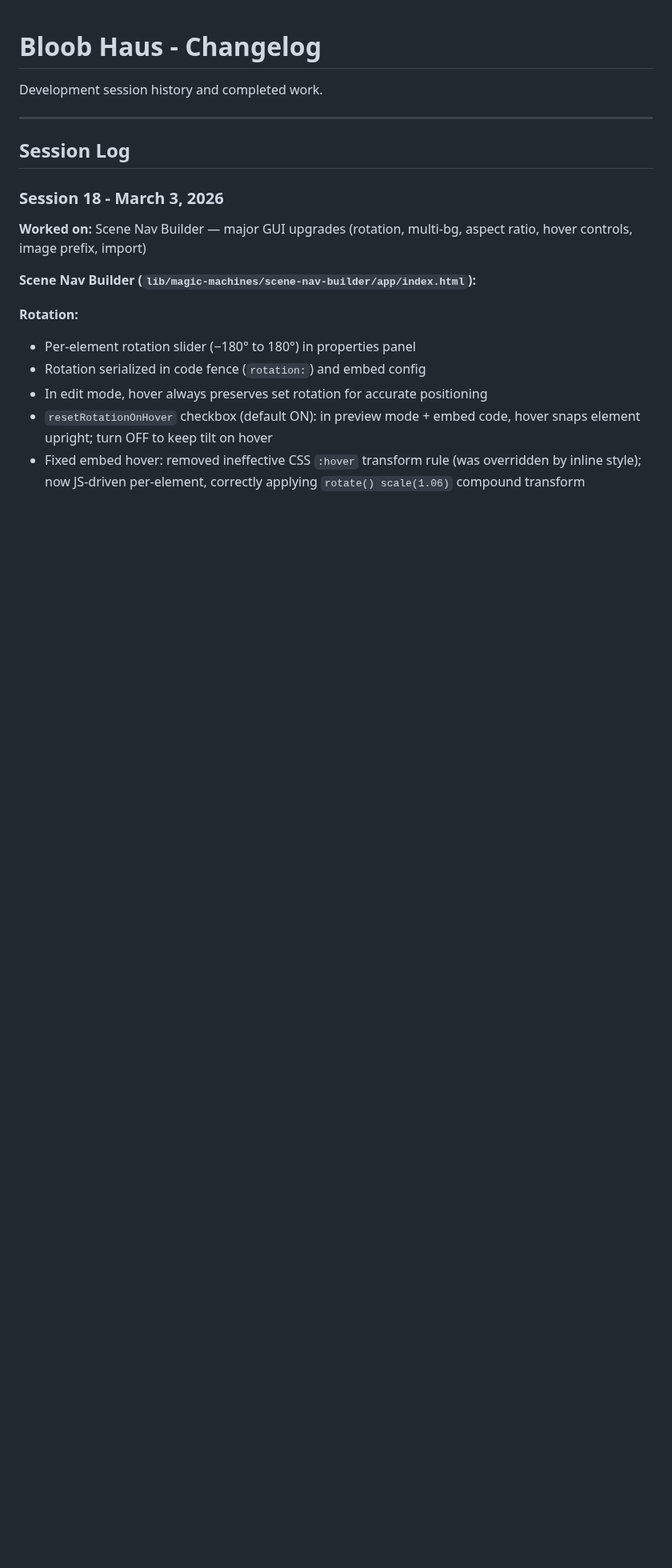
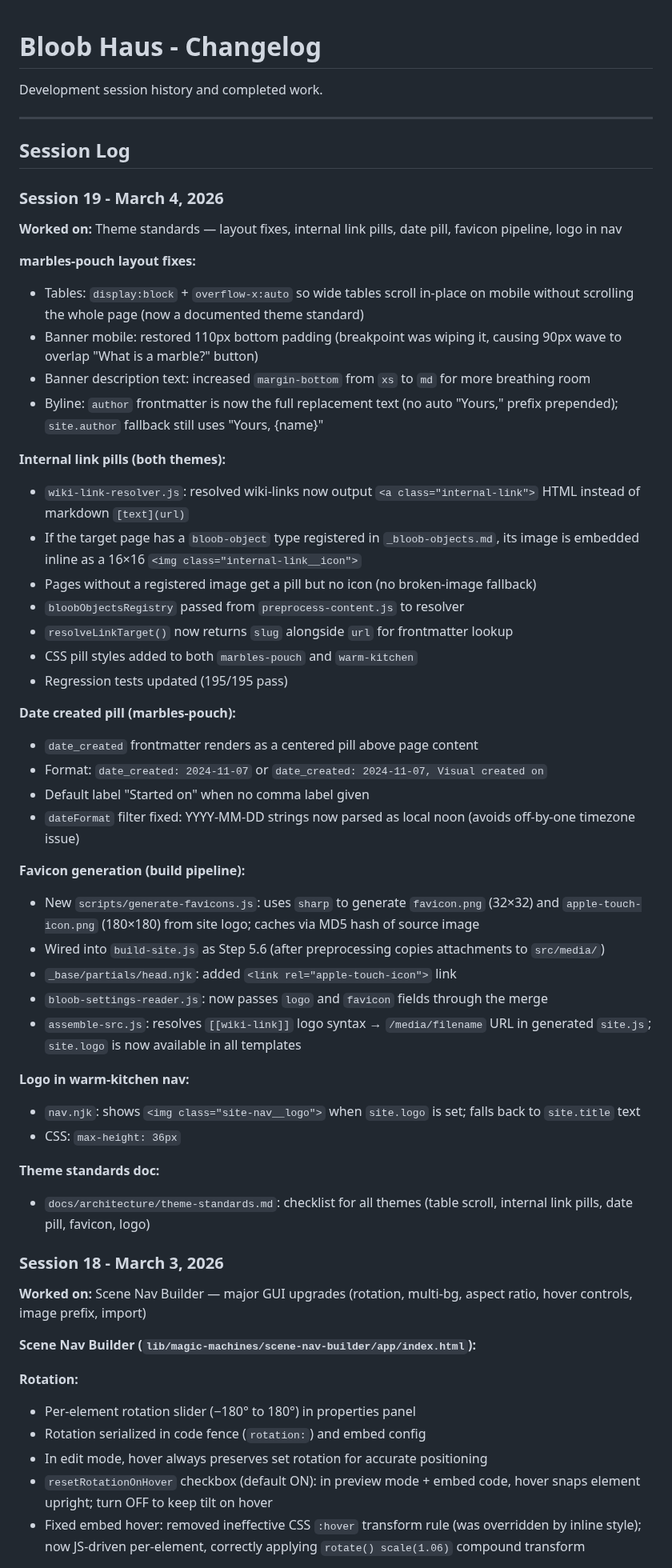
Before and after one commit to LSanten/bloob-haus-webapp, a Markdown page: docs/CHANGELOG.md, the part around the change. Shown at 80% size. GitHub-like rendering; blank space fills up the shorter version.

Commit message:
docs(changelog): session 19 — theme standards, link pills, date pill, favicon
Co-Authored-By: Claude Sonnet 4.6 <noreply@anthropic.com>

```diff
--- a/docs/CHANGELOG.md
+++ b/docs/CHANGELOG.md
@@ -5,6 +5,44 @@ Development session history and completed work.
 ---
 
 ## Session Log
+
+### Session 19 - March 4, 2026
+**Worked on:** Theme standards — layout fixes, internal link pills, date pill, favicon pipeline, logo in nav
+
+**marbles-pouch layout fixes:**
+- Tables: `display:block` + `overflow-x:auto` so wide tables scroll in-place on mobile without scrolling the whole page (now a documented theme standard)
+- Banner mobile: restored 110px bottom padding (breakpoint was wiping it, causing 90px wave to overlap "What is a marble?" button)
+- Banner description text: increased `margin-bottom` from `xs` to `md` for more breathing room
+- Byline: `author` frontmatter is now the full replacement text (no auto "Yours," prefix prepended); `site.author` fallback still uses "Yours, {name}"
+
+**Internal link pills (both themes):**
+- `wiki-link-resolver.js`: resolved wiki-links now output `<a class="internal-link">` HTML instead of markdown `[text](url)`
+- If the target page has a `bloob-object` type registered in `_bloob-objects.md`, its image is embedded inline as a 16×16 `<img class="internal-link__icon">`
+- Pages without a registered image get a pill but no icon (no broken-image fallback)
+- `bloobObjectsRegistry` passed from `preprocess-content.js` to resolver
+- `resolveLinkTarget()` now returns `slug` alongside `url` for frontmatter lookup
+- CSS pill styles added to both `marbles-pouch` and `warm-kitchen`
+- Regression tests updated (195/195 pass)
+
+**Date created pill (marbles-pouch):**
+- `date_created` frontmatter renders as a centered pill above page content
+- Format: `date_created: 2024-11-07` or `date_created: 2024-11-07, Visual created on`
+- Default label "Started on" when no comma label given
+- `dateFormat` filter fixed: YYYY-MM-DD strings now parsed as local noon (avoids off-by-one timezone issue)
+
+**Favicon generation (build pipeline):**
+- New `scripts/generate-favicons.js`: uses `sharp` to generate `favicon.png` (32×32) and `apple-touch-icon.png` (180×180) from site logo; caches via MD5 hash of source image
+- Wired into `build-site.js` as Step 5.6 (after preprocessing copies attachments to `src/media/`)
+- `_base/partials/head.njk`: added `<link rel="apple-touch-icon">` link
+- `bloob-settings-reader.js`: now passes `logo` and `favicon` fields through the merge
+- `assemble-src.js`: resolves `[[wiki-link]]` logo syntax → `/media/filename` URL in generated `site.js`; `site.logo` is now available in all templates
+
+**Logo in warm-kitchen nav:**
+- `nav.njk`: shows `<img class="site-nav__logo">` when `site.logo` is set; falls back to `site.title` text
+- CSS: `max-height: 36px`
+
+**Theme standards doc:**
+- `docs/architecture/theme-standards.md`: checklist for all themes (table scroll, internal link pills, date pill, favicon, logo)
 
 ### Session 18 - March 3, 2026
 **Worked on:** Scene Nav Builder — major GUI upgrades (rotation, multi-bg, aspect ratio, hover controls, image prefix, import)
```
